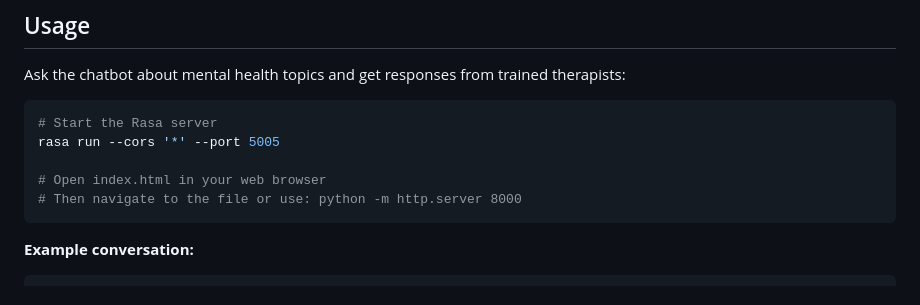
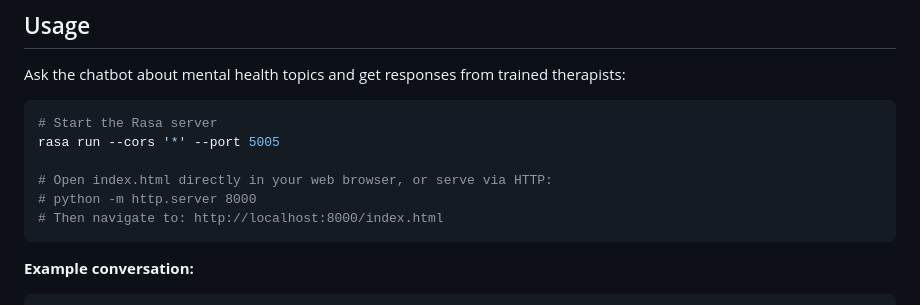
Before and after one commit to ptanmay143/virtual-therapist, a Markdown page: README.md, the part around the change. Rendered like a GitHub page.

Commit message:
Clarify index.html usage instructions
Co-authored-by: ptanmay143 <39222830+ptanmay143@users.noreply.github.com>

````diff
--- a/README.md
+++ b/README.md
@@ -12,8 +12,9 @@ Ask the chatbot about mental health topics and get responses from trained therap
 # Start the Rasa server
 rasa run --cors '*' --port 5005
 
-# Open index.html in your web browser
-# Then navigate to the file or use: python -m http.server 8000
+# Open index.html directly in your web browser, or serve via HTTP:
+# python -m http.server 8000
+# Then navigate to: http://localhost:8000/index.html
 ```
 
 **Example conversation:**
````
